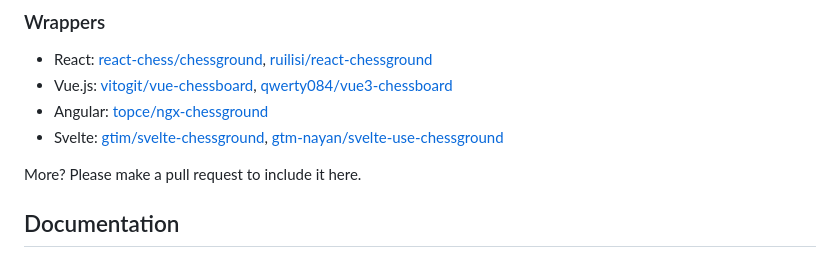
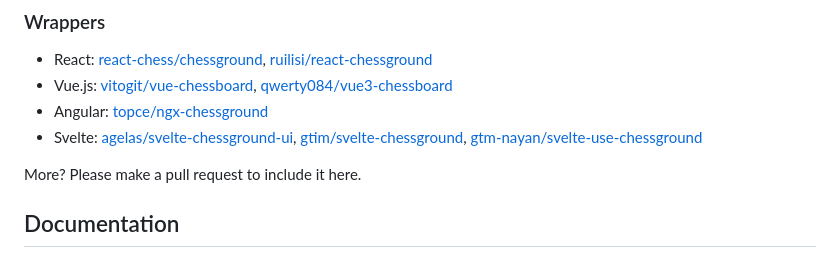
Before and after one commit to lichess-org/chessground, a Markdown page: README.md, the part around the change. Rendered like a GitHub page.

Commit message:
Add link to svelte wrapper

```diff
--- a/README.md
+++ b/README.md
@@ -76,7 +76,7 @@ const ground = Chessground(document.body, config);
 - React: [react-chess/chessground](https://github.com/react-chess/chessground), [ruilisi/react-chessground](https://github.com/ruilisi/react-chessground)
 - Vue.js: [vitogit/vue-chessboard](https://github.com/vitogit/vue-chessboard), [qwerty084/vue3-chessboard](https://github.com/qwerty084/vue3-chessboard)
 - Angular: [topce/ngx-chessground](https://github.com/topce/ngx-chessground)
-- Svelte: [gtim/svelte-chessground](https://github.com/gtim/svelte-chessground), [gtm-nayan/svelte-use-chessground](https://github.com/gtm-nayan/svelte-use-chessground)
+- Svelte: [agelas/svelte-chessground-ui](https://github.com/agelas/svelte-chessground-ui), [gtim/svelte-chessground](https://github.com/gtim/svelte-chessground), [gtm-nayan/svelte-use-chessground](https://github.com/gtm-nayan/svelte-use-chessground)
 
 More? Please make a pull request to include it here.
 
```
